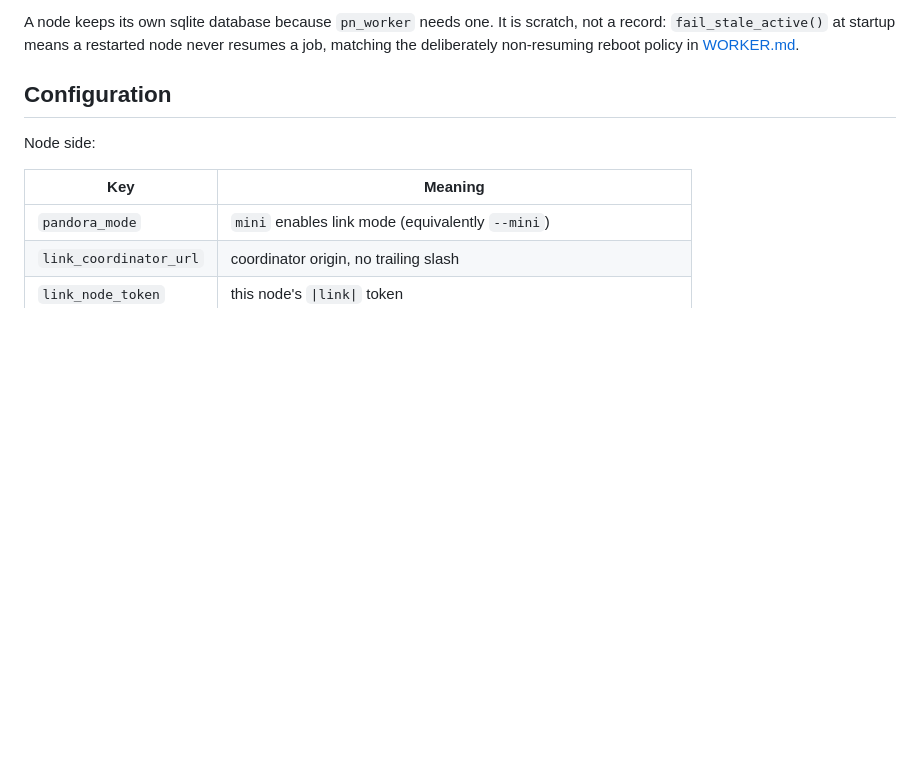
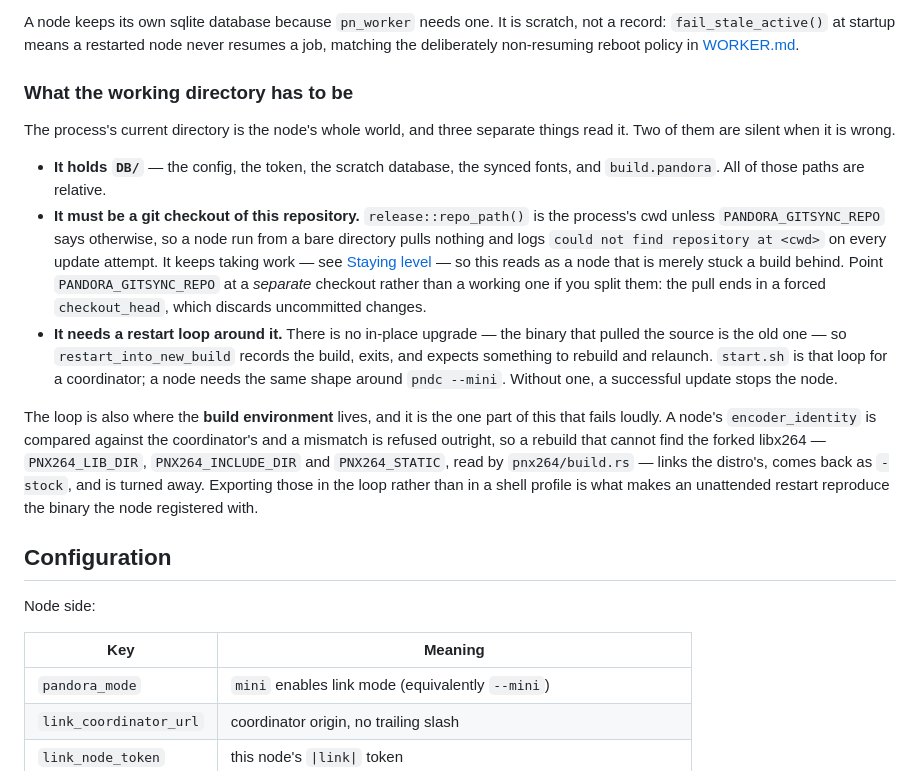
Before and after one commit to evilja/pandora-toolchain, a Markdown page: docs/LINK.md, the part around the change. GitHub-like rendering; blank space fills up the shorter version.

Commit message:
docs: say what a Pandora Mini node's working directory has to be
"Running a node" was one command and a note about the database, and the
two requirements that are not obvious from it are both ones a node fails
quietly on.

The cwd has to be a git checkout, because `release::repo_path()` is the
process's current directory: a node run from a bare directory holding
only `DB/` logs `could not find repository` on every update attempt and
keeps taking work, which is indistinguishable from a node that is merely
a build behind. And it needs a restart loop, because
`restart_into_new_build` records the build and exits -- there is no
in-place upgrade, so without a loop a successful update is a stop.

The build environment gets a paragraph of its own because it is the half
that fails loudly and confusingly: `encoder_identity` is enforced, so a
rebuild that cannot see the forked libx264 links the distro's, comes
back as `-stock`, and is refused. That belongs in the restart loop rather
than in a shell profile, or an unattended restart does not reproduce the
binary the node registered with.

Co-Authored-By: Claude Opus 5 <noreply@anthropic.com>
Claude-Session: https://claude.ai/code/session_01QN8jFr9GvQCspchVDWjEqr

```diff
--- a/docs/LINK.md
+++ b/docs/LINK.md
@@ -37,6 +37,31 @@ pipeline already treats as a no-op for every message edit, reaction and presence
 A node keeps its own sqlite database because `pn_worker` needs one. It is scratch, not a record:
 `fail_stale_active()` at startup means a restarted node never resumes a job, matching the
 deliberately non-resuming reboot policy in [WORKER.md](WORKER.md).
+
+### What the working directory has to be
+
+The process's current directory is the node's whole world, and three separate things read it. Two of
+them are silent when it is wrong.
+
+- **It holds `DB/`** — the config, the token, the scratch database, the synced fonts, and
+  `build.pandora`. All of those paths are relative.
+- **It must be a git checkout of this repository.** `release::repo_path()` is the process's cwd
+  unless `PANDORA_GITSYNC_REPO` says otherwise, so a node run from a bare directory pulls nothing
+  and logs `could not find repository at <cwd>` on every update attempt. It keeps taking work — see
+  [Staying level](#staying-level) — so this reads as a node that is merely stuck a build behind.
+  Point `PANDORA_GITSYNC_REPO` at a *separate* checkout rather than a working one if you split them:
+  the pull ends in a forced `checkout_head`, which discards uncommitted changes.
+- **It needs a restart loop around it.** There is no in-place upgrade — the binary that pulled the
+  source is the old one — so `restart_into_new_build` records the build, exits, and expects
+  something to rebuild and relaunch. `start.sh` is that loop for a coordinator; a node needs the
+  same shape around `pndc --mini`. Without one, a successful update stops the node.
+
+The loop is also where the **build environment** lives, and it is the one part of this that fails
+loudly. A node's `encoder_identity` is compared against the coordinator's and a mismatch is refused
+outright, so a rebuild that cannot find the forked libx264 — `PNX264_LIB_DIR`, `PNX264_INCLUDE_DIR`
+and `PNX264_STATIC`, read by `pnx264/build.rs` — links the distro's, comes back as `-stock`, and is
+turned away. Exporting those in the loop rather than in a shell profile is what makes an unattended
+restart reproduce the binary the node registered with.
 
 ## Configuration
 
```
